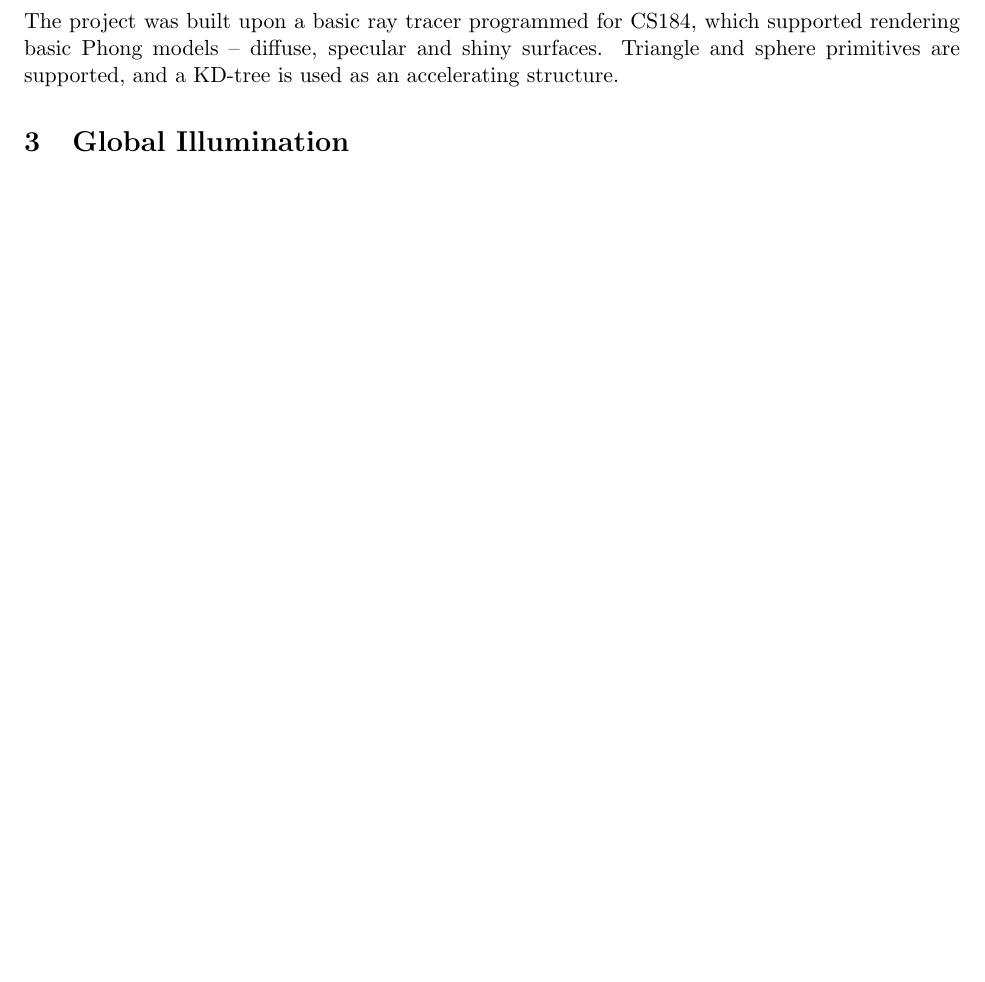
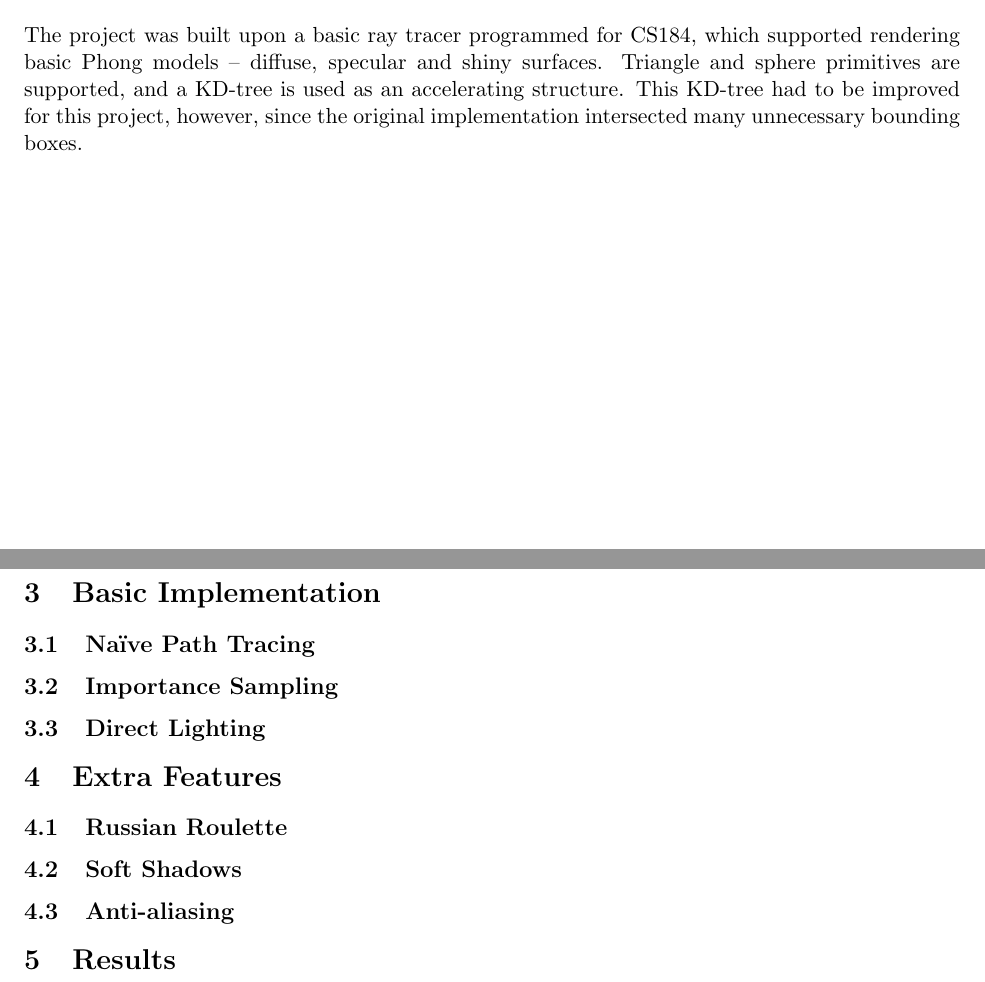
Before and after one commit to gtremper/PathTracing, a LaTeX problem sheet (latex/hw2.tex): part of the page before the commit and two parts of pages 1 and 2 of 2 after it, the two joined at a grey line, cut so that both start at the same text, the shorter picture padded with empty space. Compiled offline with pdfLaTeX.

Commit message:
added more latex

```diff
--- a/latex/hw2.tex
+++ b/latex/hw2.tex
@@ -28,9 +28,25 @@ at the scene, and render after each result. Pressing \verb`s` will save the scen
 
 \section{Ray Tracing}
 
-The project was built upon a basic ray tracer programmed for CS184, which supported rendering basic Phong models -- diffuse, specular and shiny surfaces. Triangle and sphere primitives are supported, and
-a KD-tree is used as an accelerating structure.
+The project was built upon a basic ray tracer programmed for CS184, which supported rendering basic Phong models -- diffuse, specular and shiny surfaces. Triangle and sphere primitives are supported, and a KD-tree is used as an accelerating structure. This KD-tree had to be improved for this project, however, since the original implementation intersected many unnecessary bounding boxes.
 
-\section{Global Illumination}
+\section{Basic Implementation}
+
+\subsection{Naïve Path Tracing}
+
+\subsection{Importance Sampling}
+
+\subsection{Direct Lighting}
+
+\section{Extra Features}
+
+\subsection{Russian Roulette}
+
+\subsection{Soft Shadows}
+
+\subsection{Anti-aliasing}
+
+\section{Results}
+
 
 \end{document}
```
